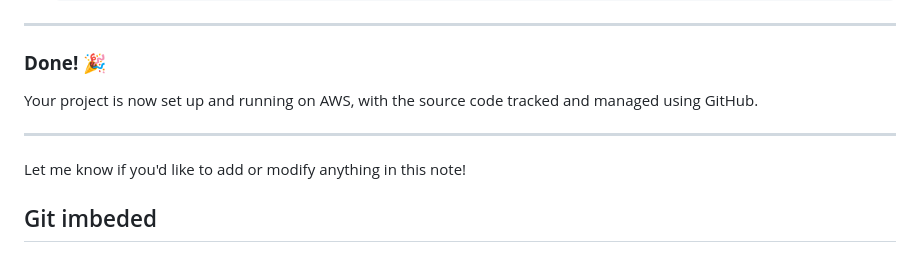
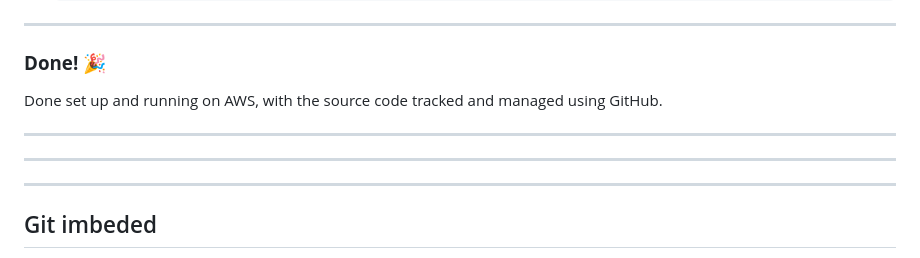
Before and after one commit to wolfmib/ja_threejs_aws_ai_game, a Markdown page: note.md, the part around the change. GitHub-like rendering.

Commit message:
updated note

```diff
--- a/note.md
+++ b/note.md
@@ -168,15 +168,15 @@ Here’s a markdown-styled note with bullet points summarizing the steps to set
 
 ### **Done!** 🎉
 
-Your project is now set up and running on AWS, with the source code tracked and managed using GitHub.
+Done set up and running on AWS, with the source code tracked and managed using GitHub.
 
 ---
 
-Let me know if you'd like to add or modify anything in this note!
+
+---
 
 
-
-
+---
 
 
 
```
